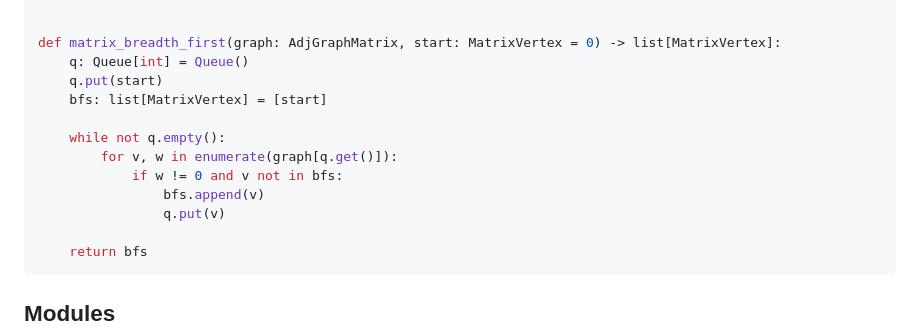
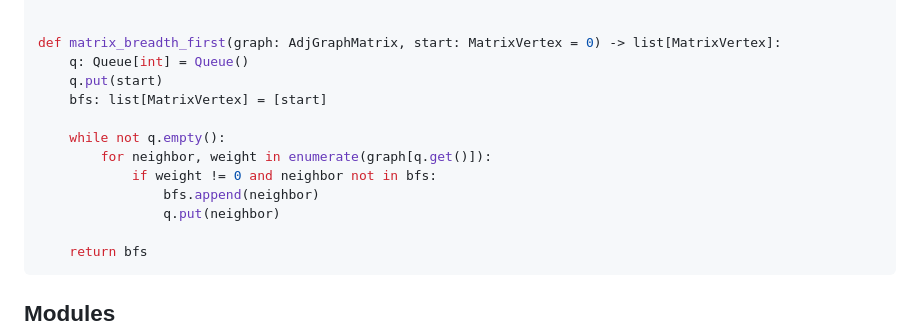
Before and after one commit to amirongit/notecode, a Markdown page: theLastAlgorithmCourseYouWillNeed.md, the part around the change. Rendered like a GitHub page.

Commit message:
improve graph bfs impl

````diff
--- a/theLastAlgorithmCourseYouWillNeed.md
+++ b/theLastAlgorithmCourseYouWillNeed.md
@@ -984,10 +984,10 @@ def matrix_breadth_first(graph: AdjGraphMatrix, start: MatrixVertex = 0) -> list
     bfs: list[MatrixVertex] = [start]
 
     while not q.empty():
-        for v, w in enumerate(graph[q.get()]):
-            if w != 0 and v not in bfs:
-                bfs.append(v)
-                q.put(v)
+        for neighbor, weight in enumerate(graph[q.get()]):
+            if weight != 0 and neighbor not in bfs:
+                bfs.append(neighbor)
+                q.put(neighbor)
 
     return bfs
 ```
````
